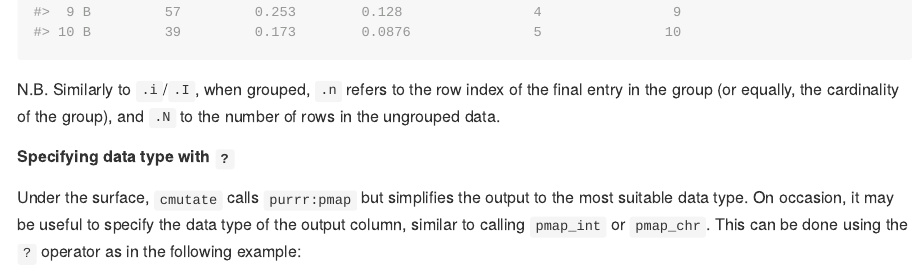
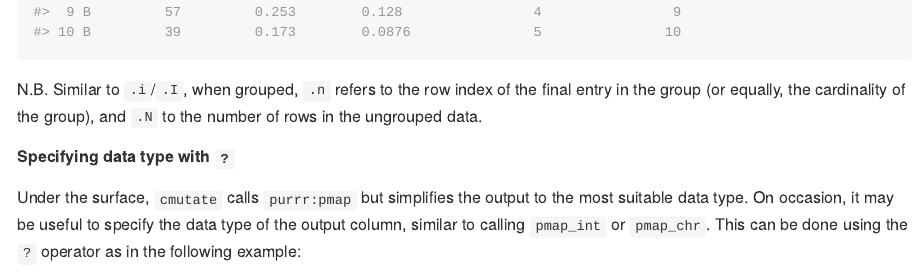
Before and after one commit to domjarkey/concise, an R Markdown document (README.Rmd): the page in a window 1100 px wide, from 3510 px down. The pictures show the output file README.md that the author committed with the source, drawn offline in the style of GitHub.

Commit message:
Fix typo

````diff
--- a/README.Rmd
+++ b/README.Rmd
@@ -131,7 +131,7 @@ numbers |>
     )
 ```
 
-N.B. Similarly to `.i`/`.I`, when grouped, `.n` refers to the row index of the
+N.B. Similar to `.i`/`.I`, when grouped, `.n` refers to the row index of the
 final entry in the group (or equally, the cardinality of the group), and `.N` to
 the number of rows in the ungrouped data.
 
````
Also changed, not shown: README.md.
